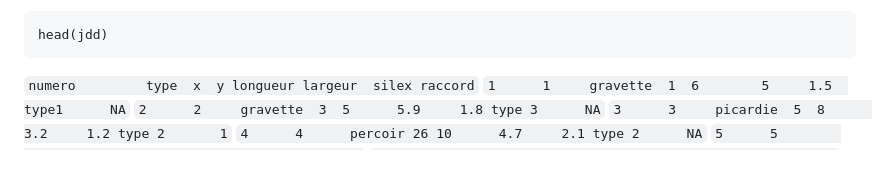
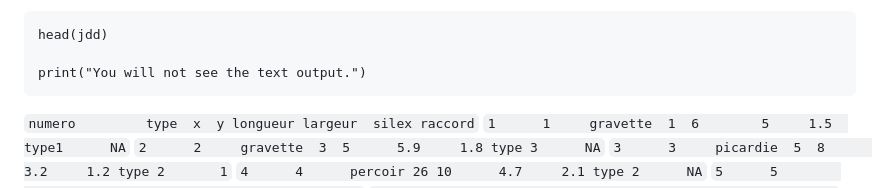
Before and after one commit to ALVignoles/R-pour-archeologues, a Markdown page: seance-1.md, the part around the change. Rendered like a GitHub page; blank space fills up the shorter version.

````diff
--- a/seance-1.md
+++ b/seance-1.md
@@ -36,6 +36,8 @@ Il est également possible d'ouvrir le jeu de données en cliquant sur la ligne
 Afin de ne pas encombrer la console, il est aussi possible de n'afficher que les 6 premiéres lignes du tableau avec la commande `head()`
 ```{r}
 head(jdd)
+
+print("You will not see the text output.")
 ```
 `numero         type  x  y longueur largeur  silex raccord`
 `1      1     gravette  1  6        5     1.5  type1      NA`
````
